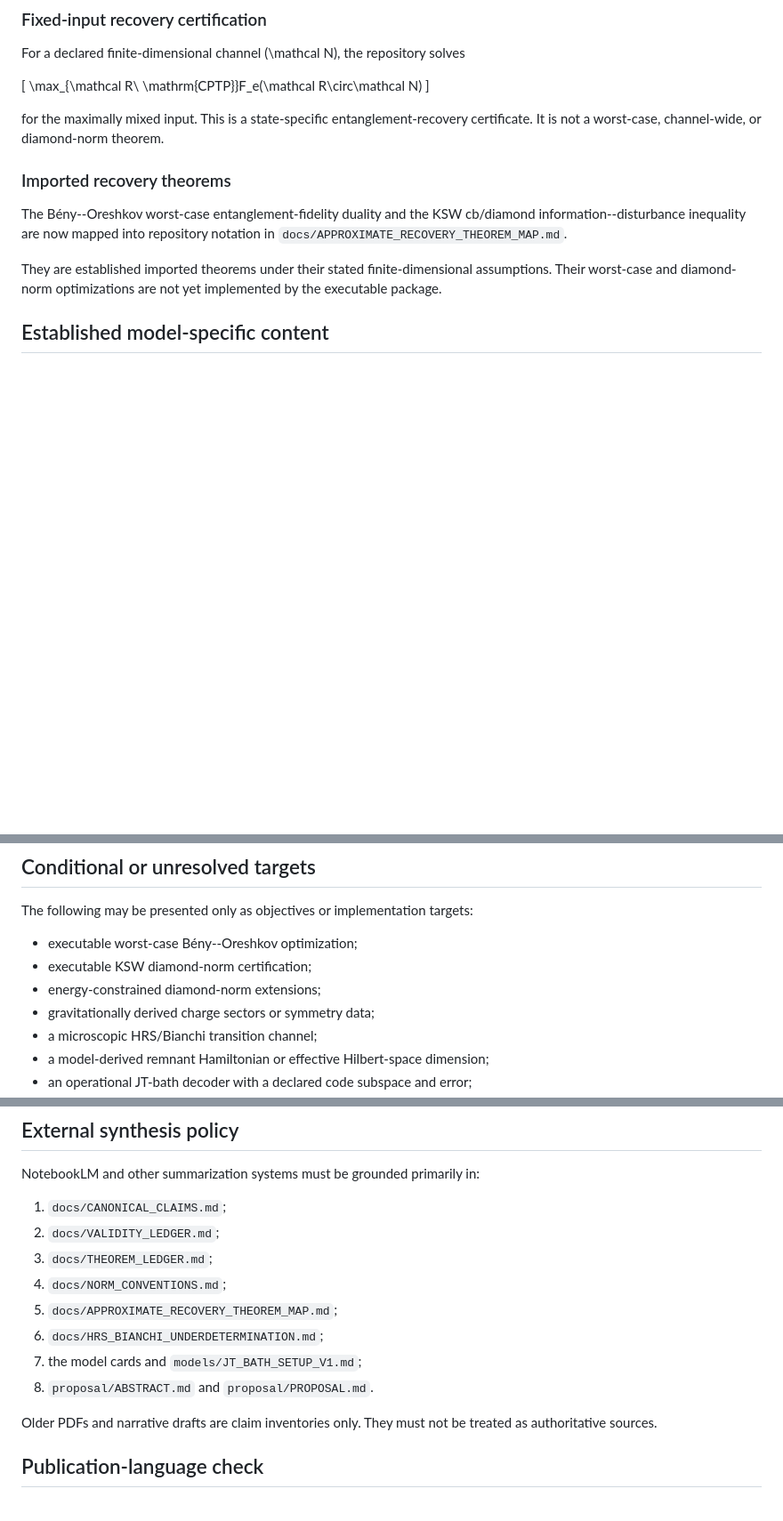
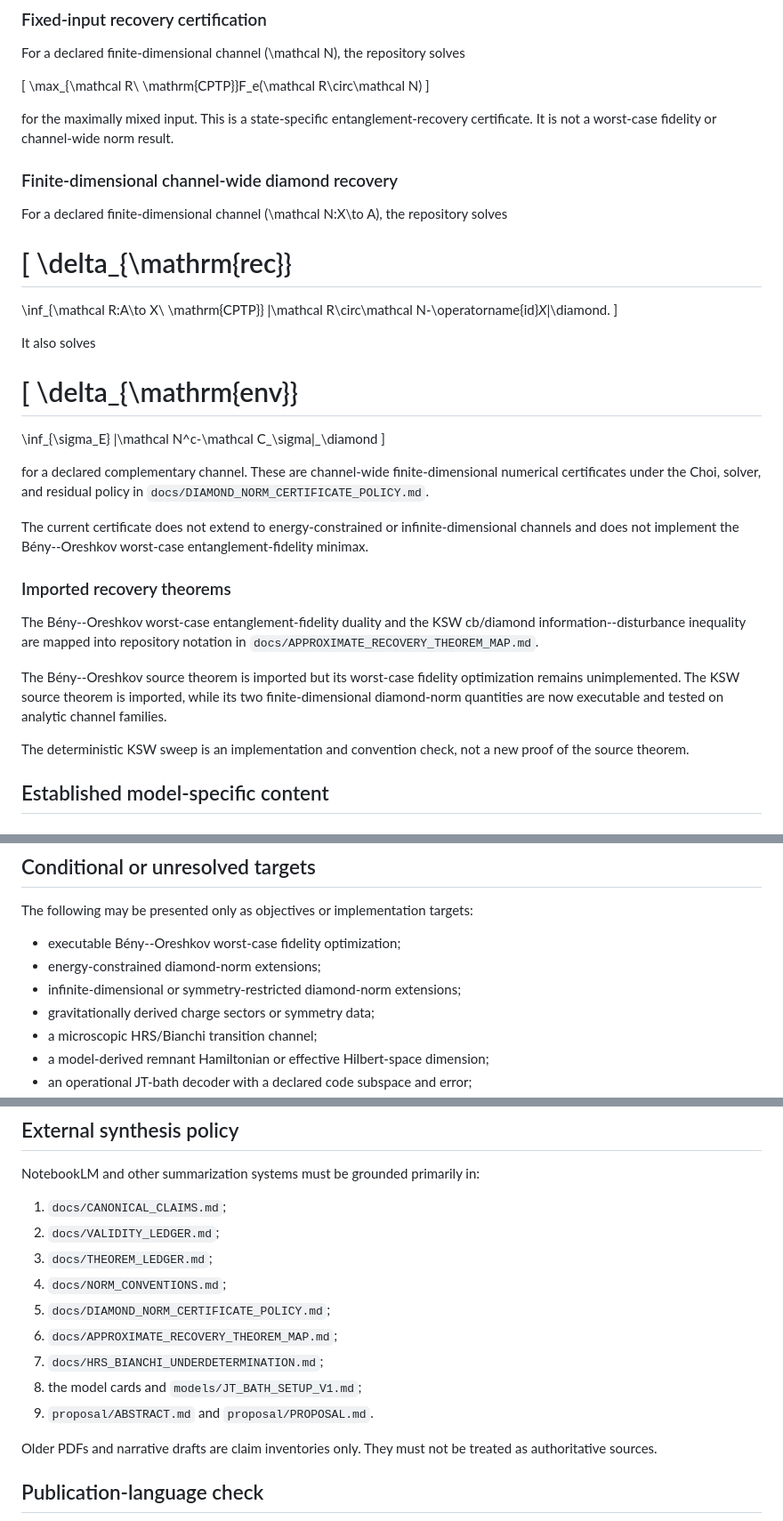
Before and after one commit to artistso/Constraints-on-Information-Partitioning-in-Quantum-Gravitational-Bounces, a Markdown page: docs/CANONICAL_CLAIMS.md, 3 parts joined by grey strips. Shown at 89% size. GitHub-like rendering; blank space fills up the shorter version.

Commit message:
Admit finite-dimensional diamond recovery to canonical claims

```diff
--- a/docs/CANONICAL_CLAIMS.md
+++ b/docs/CANONICAL_CLAIMS.md
@@ -97,13 +97,39 @@ For a declared finite-dimensional channel \(\mathcal N\), the repository solves
 \max_{\mathcal R\ \mathrm{CPTP}}F_e(\mathcal R\circ\mathcal N)
 \]
 
-for the maximally mixed input. This is a state-specific entanglement-recovery certificate. It is not a worst-case, channel-wide, or diamond-norm theorem.
+for the maximally mixed input. This is a state-specific entanglement-recovery certificate. It is not a worst-case fidelity or channel-wide norm result.
+
+### Finite-dimensional channel-wide diamond recovery
+
+For a declared finite-dimensional channel \(\mathcal N:X\to A\), the repository solves
+
+\[
+\delta_{\mathrm{rec}}
+=
+\inf_{\mathcal R:A\to X\ \mathrm{CPTP}}
+\|\mathcal R\circ\mathcal N-\operatorname{id}_X\|_\diamond.
+\]
+
+It also solves
+
+\[
+\delta_{\mathrm{env}}
+=
+\inf_{\sigma_E}
+\|\mathcal N^c-\mathcal C_\sigma\|_\diamond
+\]
+
+for a declared complementary channel. These are channel-wide finite-dimensional numerical certificates under the Choi, solver, and residual policy in `docs/DIAMOND_NORM_CERTIFICATE_POLICY.md`.
+
+The current certificate does not extend to energy-constrained or infinite-dimensional channels and does not implement the Bény--Oreshkov worst-case entanglement-fidelity minimax.
 
 ### Imported recovery theorems
 
-The Bény--Oreshkov worst-case entanglement-fidelity duality and the KSW cb/diamond information--disturbance inequality are now mapped into repository notation in `docs/APPROXIMATE_RECOVERY_THEOREM_MAP.md`.
+The Bény--Oreshkov worst-case entanglement-fidelity duality and the KSW cb/diamond information--disturbance inequality are mapped into repository notation in `docs/APPROXIMATE_RECOVERY_THEOREM_MAP.md`.
 
-They are established imported theorems under their stated finite-dimensional assumptions. Their worst-case and diamond-norm optimizations are not yet implemented by the executable package.
+The Bény--Oreshkov source theorem is imported but its worst-case fidelity optimization remains unimplemented. The KSW source theorem is imported, while its two finite-dimensional diamond-norm quantities are now executable and tested on analytic channel families.
+
+The deterministic KSW sweep is an implementation and convention check, not a new proof of the source theorem.
 
 ## Established model-specific content
 
@@ -133,9 +159,9 @@ Its conclusions do not transfer automatically to an asymptotically flat loop-ins
 
 The following may be presented only as objectives or implementation targets:
 
-- executable worst-case Bény--Oreshkov optimization;
-- executable KSW diamond-norm certification;
+- executable Bény--Oreshkov worst-case fidelity optimization;
 - energy-constrained diamond-norm extensions;
+- infinite-dimensional or symmetry-restricted diamond-norm extensions;
 - gravitationally derived charge sectors or symmetry data;
 - a microscopic HRS/Bianchi transition channel;
 - a model-derived remnant Hamiltonian or effective Hilbert-space dimension;
@@ -185,10 +213,11 @@ NotebookLM and other summarization systems must be grounded primarily in:
 2. `docs/VALIDITY_LEDGER.md`;
 3. `docs/THEOREM_LEDGER.md`;
 4. `docs/NORM_CONVENTIONS.md`;
-5. `docs/APPROXIMATE_RECOVERY_THEOREM_MAP.md`;
-6. `docs/HRS_BIANCHI_UNDERDETERMINATION.md`;
-7. the model cards and `models/JT_BATH_SETUP_V1.md`;
-8. `proposal/ABSTRACT.md` and `proposal/PROPOSAL.md`.
+5. `docs/DIAMOND_NORM_CERTIFICATE_POLICY.md`;
+6. `docs/APPROXIMATE_RECOVERY_THEOREM_MAP.md`;
+7. `docs/HRS_BIANCHI_UNDERDETERMINATION.md`;
+8. the model cards and `models/JT_BATH_SETUP_V1.md`;
+9. `proposal/ABSTRACT.md` and `proposal/PROPOSAL.md`.
 
 Older PDFs and narrative drafts are claim inventories only. They must not be treated as authoritative sources.
 
```
Also changed, not shown: other parts of docs/CANONICAL_CLAIMS.md (+2 -0 lines).
